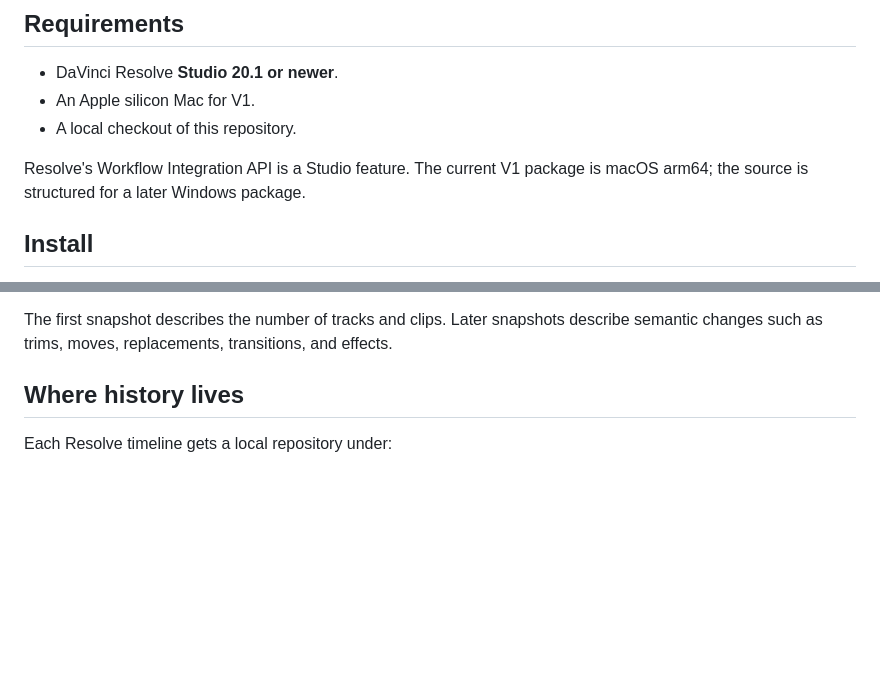
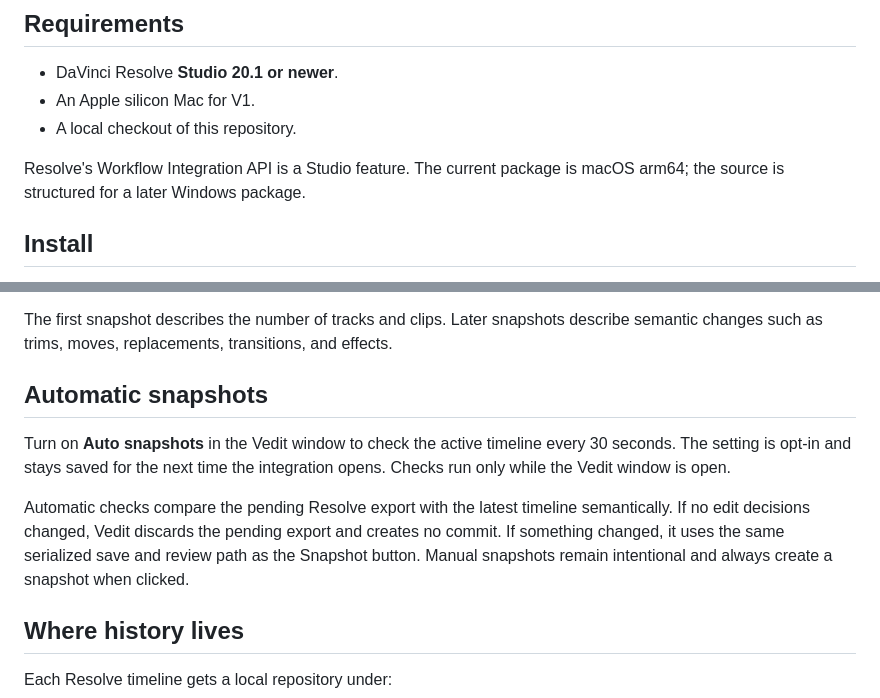
Before and after one commit to explicit09/vedit, a Markdown page: docs/RESOLVE.md, 2 parts joined by grey strips. Drawn GitHub-style; blank space fills up the shorter version.

```diff
--- a/docs/RESOLVE.md
+++ b/docs/RESOLVE.md
@@ -10,7 +10,7 @@ or keep a terminal open.
 - An Apple silicon Mac for V1.
 - A local checkout of this repository.
 
-Resolve's Workflow Integration API is a Studio feature. The current V1 package
+Resolve's Workflow Integration API is a Studio feature. The current package
 is macOS arm64; the source is structured for a later Windows package.
 
 ## Install
@@ -50,6 +50,18 @@ history. OTIO is an internal transport format here, not a user workflow.
 The first snapshot describes the number of tracks and clips. Later snapshots
 describe semantic changes such as trims, moves, replacements, transitions, and
 effects.
+
+## Automatic snapshots
+
+Turn on **Auto snapshots** in the Vedit window to check the active timeline
+every 30 seconds. The setting is opt-in and stays saved for the next time the
+integration opens. Checks run only while the Vedit window is open.
+
+Automatic checks compare the pending Resolve export with the latest timeline
+semantically. If no edit decisions changed, Vedit discards the pending export
+and creates no commit. If something changed, it uses the same serialized save
+and review path as the Snapshot button. Manual snapshots remain intentional and
+always create a snapshot when clicked.
 
 ## Where history lives
 
```
Also changed, not shown: README.md (+5 -2 lines).
